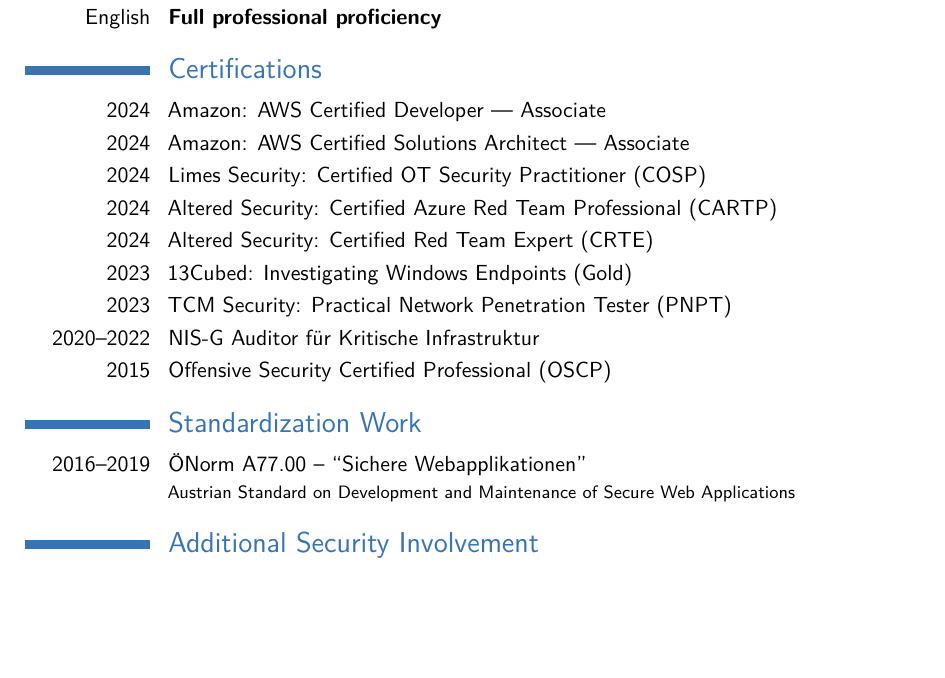
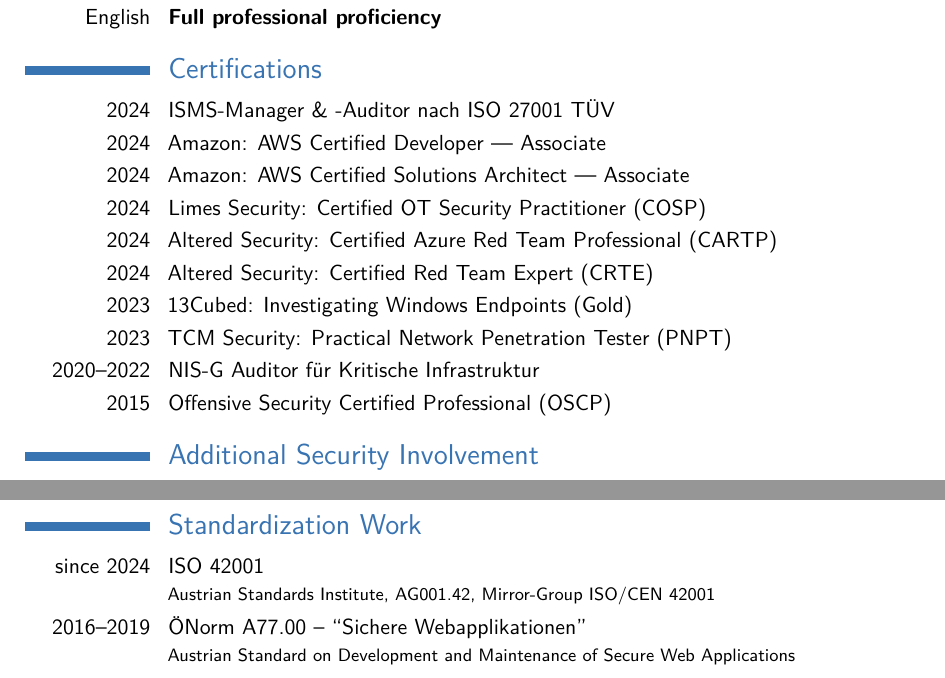
Before and after one commit to andreashappe/curriculum_vitae, a LaTeX CV (cv_7.tex): part of page 2 of 6 before the commit and two parts of pages 2 and 3 of 5 after it, the two joined at a grey line, cut so that both start at the same text, the shorter picture padded with empty space. Compiled offline with pdfLaTeX.

Commit message:
update CV

```diff
--- a/cv_7.tex
+++ b/cv_7.tex
@@ -78,6 +78,8 @@
 
 \section{Certifications}
 
+\cvitem{2024}{ISMS-Manager \& -Auditor nach ISO 27001 TÜV}
+
 \cvitem{2024}{Amazon: AWS Certified Developer --- Associate}
 
 \cvitem{2024}{Amazon: AWS Certified Solutions Architect --- Associate}
@@ -95,10 +97,6 @@
 \cvitem{2020--2022}{NIS-G Auditor für Kritische Infrastruktur}
 
 \cvitem{2015}{Offensive Security Certified Professional (OSCP)}
-
-\section{Standardization Work}
-
-\cvitem{2016--2019}{ÖNorm A77.00 -- ``Sichere Webapplikationen''\newline\footnotesize{Austrian Standard on Development and Maintenance of Secure Web Applications}}
 
 \section{Additional Security Involvement}
 
@@ -118,6 +116,13 @@
 
 \cvitem{2017}{OWASP MSTG -- ``Mobile Security Testing Guide'', Top Contributor}
 \newpage
+
+\section{Standardization Work}
+
+\cvitem{since 2024}{ISO 42001\newline\footnotesize{Austrian Standards Institute, AG001.42, Mirror-Group ISO/CEN 42001}}
+
+\cvitem{2016--2019}{ÖNorm A77.00 -- ``Sichere Webapplikationen''\newline\footnotesize{Austrian Standard on Development and Maintenance of Secure Web Applications}}
+
 
 \section{Formal Education}
 
```
Also changed, not shown: cv_7.pdf.
